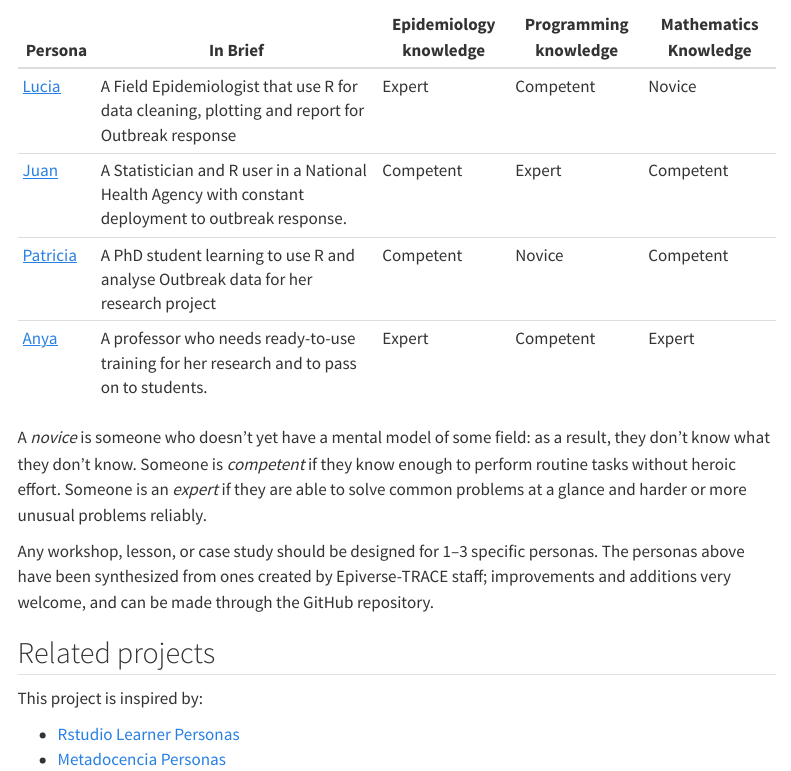
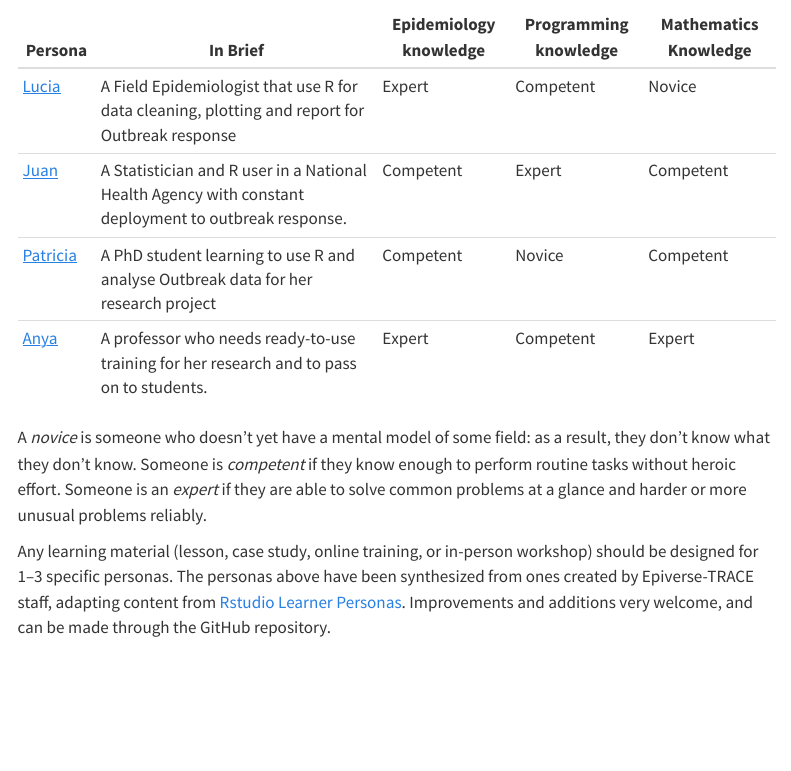
Before and after one commit to epiverse-trace/personas, a Quarto document (index.qmd): the page in a window 1100 px wide, from 160 px down. Rendered offline with R 4.5, knitr and Pandoc in place of Quarto, with nearby package versions; menus at the side of the page are left out.

Commit message:
detail how we use the personas in index

```diff
--- a/index.qmd
+++ b/index.qmd
@@ -13,11 +13,4 @@ title: "Epiverse-TRACE personas"
 
 A *novice* is someone who doesn't yet have a mental model of some field: as a result, they don't know what they don't know. Someone is *competent* if they know enough to perform routine tasks without heroic effort. Someone is an *expert* if they are able to solve common problems at a glance and harder or more unusual problems reliably.
 
-Any workshop, lesson, or case study should be designed for 1--3 specific personas. The personas above have been synthesized from ones created by Epiverse-TRACE staff; improvements and additions very welcome, and can be made through the GitHub repository.
-
-## Related projects
-
-This project is inspired by:
-
--   [Rstudio Learner Personas](https://rstudio-education.github.io/learner-personas/)
--   [Metadocencia Personas](https://www.metadocencia.org/personas/)
+Any learning material (lesson, case study, online training, or in-person workshop) should be designed for 1--3 specific personas. The personas above have been synthesized from ones created by Epiverse-TRACE staff, adapting content from [Rstudio Learner Personas](https://rstudio-education.github.io/learner-personas/). Improvements and additions very welcome, and can be made through the GitHub repository.
```
